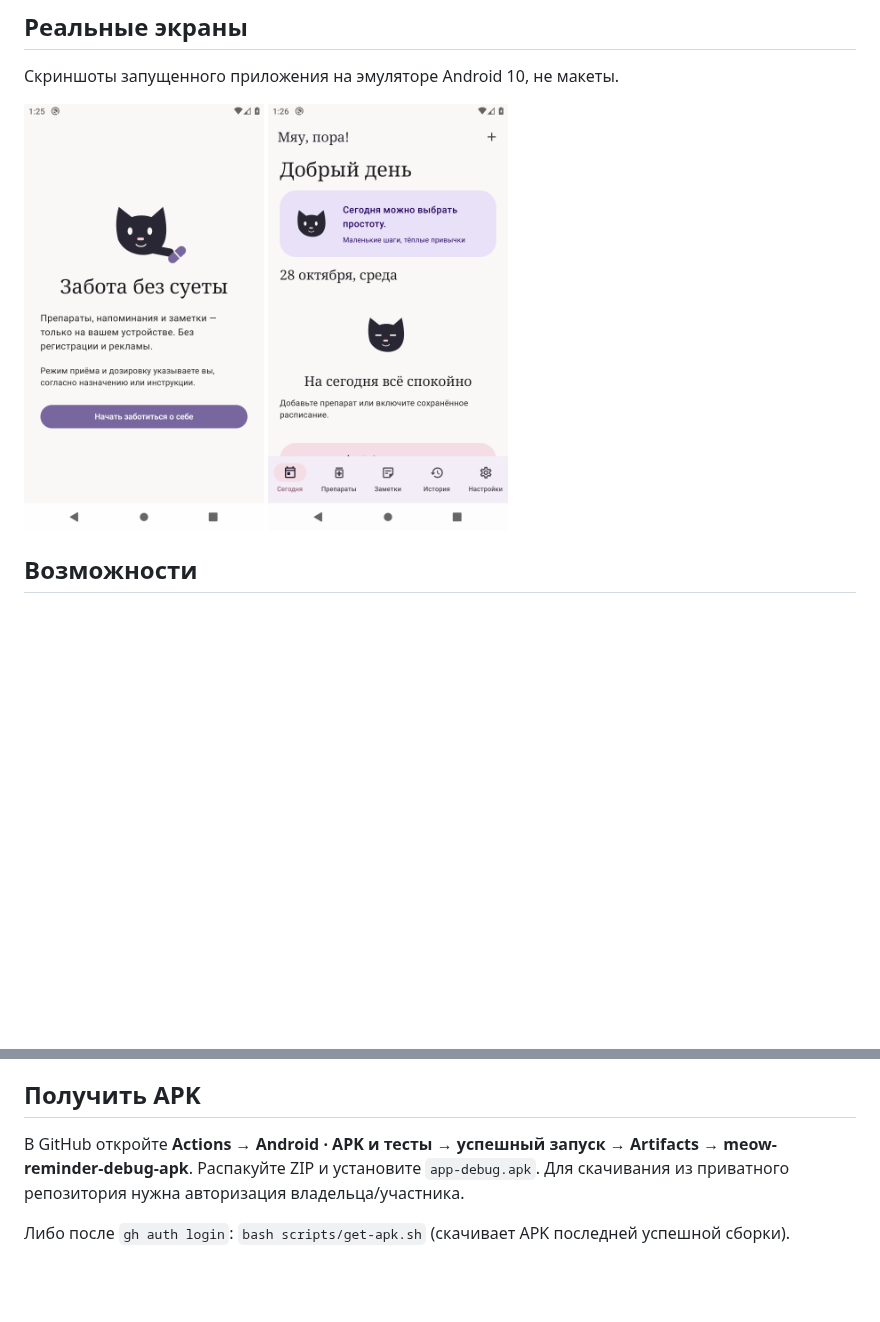
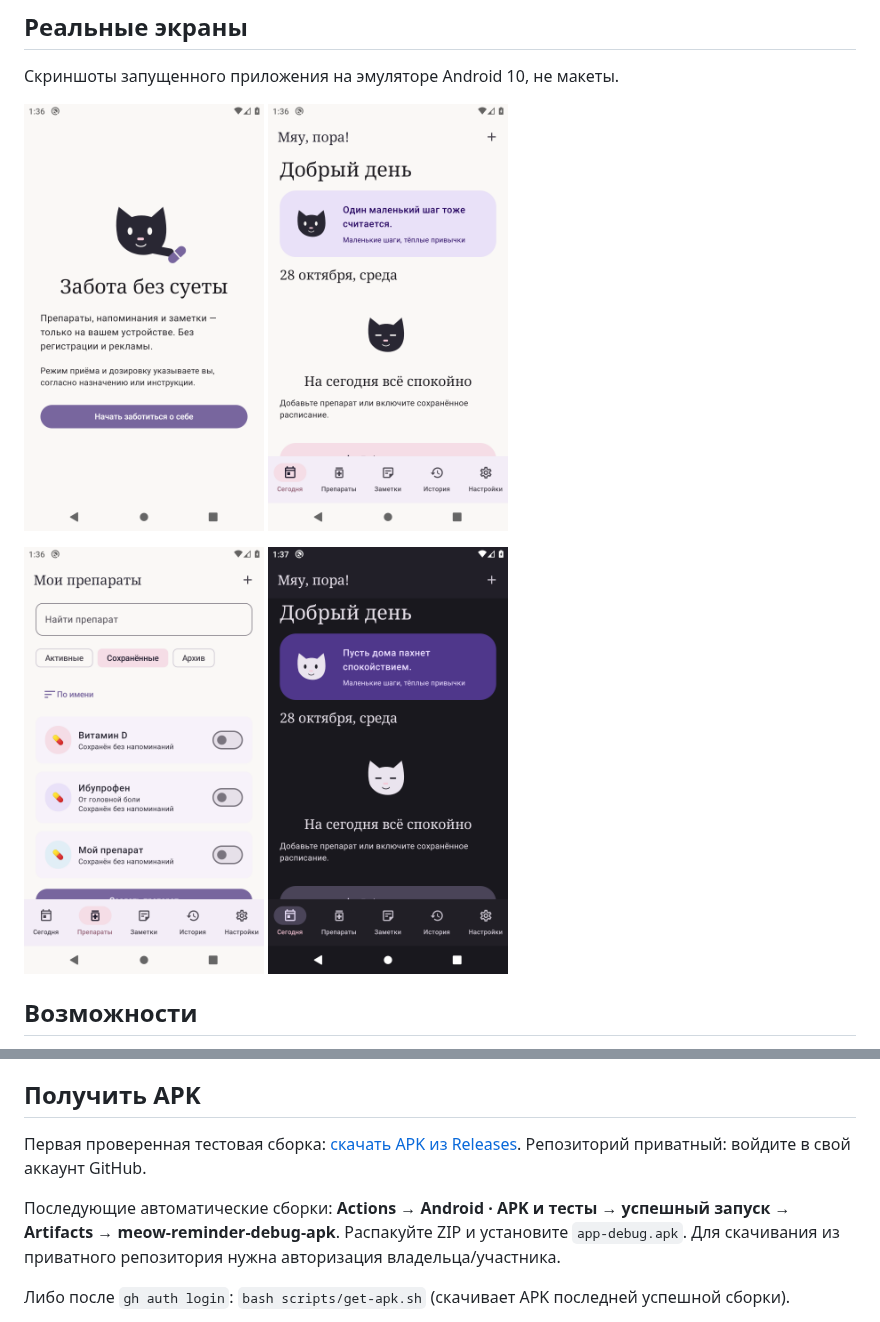
Before and after one commit to luwili/meow-reminder-android, a Markdown page: README.md, 2 parts joined by grey strips. GitHub-like rendering; pictures changed too: docs/screenshots/library.png (added), docs/screenshots/today-dark.png (added), docs/screenshots/today.png; blank space fills up the shorter version.

Commit message:
Document verified APK and real device screenshots [skip ci]

```diff
--- a/README.md
+++ b/README.md
@@ -7,6 +7,8 @@
 Скриншоты запущенного приложения на эмуляторе Android 10, не макеты.
 
 <img src="docs/screenshots/welcome.png" width="240" alt="Приветствие с котиком и таблеткой" /> <img src="docs/screenshots/today.png" width="240" alt="Сегодня: фраза, дата и навигация" />
+
+<img src="docs/screenshots/library.png" width="240" alt="Сохранённые препараты без активных напоминаний" /> <img src="docs/screenshots/today-dark.png" width="240" alt="Тёмная тема приложения" />
 
 ## Возможности
 
@@ -25,7 +27,9 @@
 
 ## Получить APK
 
-В GitHub откройте **Actions → Android · APK и тесты → успешный запуск → Artifacts → meow-reminder-debug-apk**. Распакуйте ZIP и установите `app-debug.apk`. Для скачивания из приватного репозитория нужна авторизация владельца/участника.
+Первая проверенная тестовая сборка: [скачать APK из Releases](https://github.com/luwili/meow-reminder-android/releases/tag/v1.0.0-debug). Репозиторий приватный: войдите в свой аккаунт GitHub.
+
+Последующие автоматические сборки: **Actions → Android · APK и тесты → успешный запуск → Artifacts → meow-reminder-debug-apk**. Распакуйте ZIP и установите `app-debug.apk`. Для скачивания из приватного репозитория нужна авторизация владельца/участника.
 
 Либо после `gh auth login`: `bash scripts/get-apk.sh` (скачивает APK последней успешной сборки).
 
```
Also changed, not shown: docs/RELEASE_NOTES.md (added, +16 -0 lines), docs/TESTING.md (+11 -0 lines), docs/screenshots/notes.png (added).
